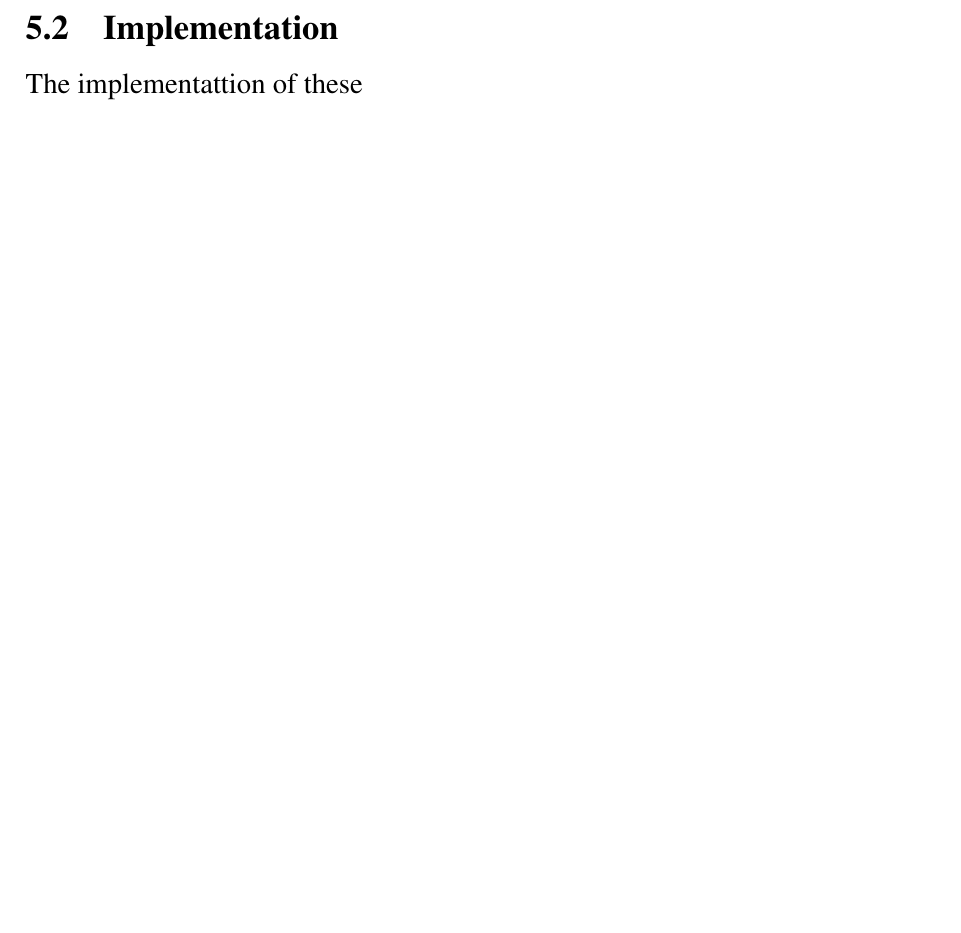
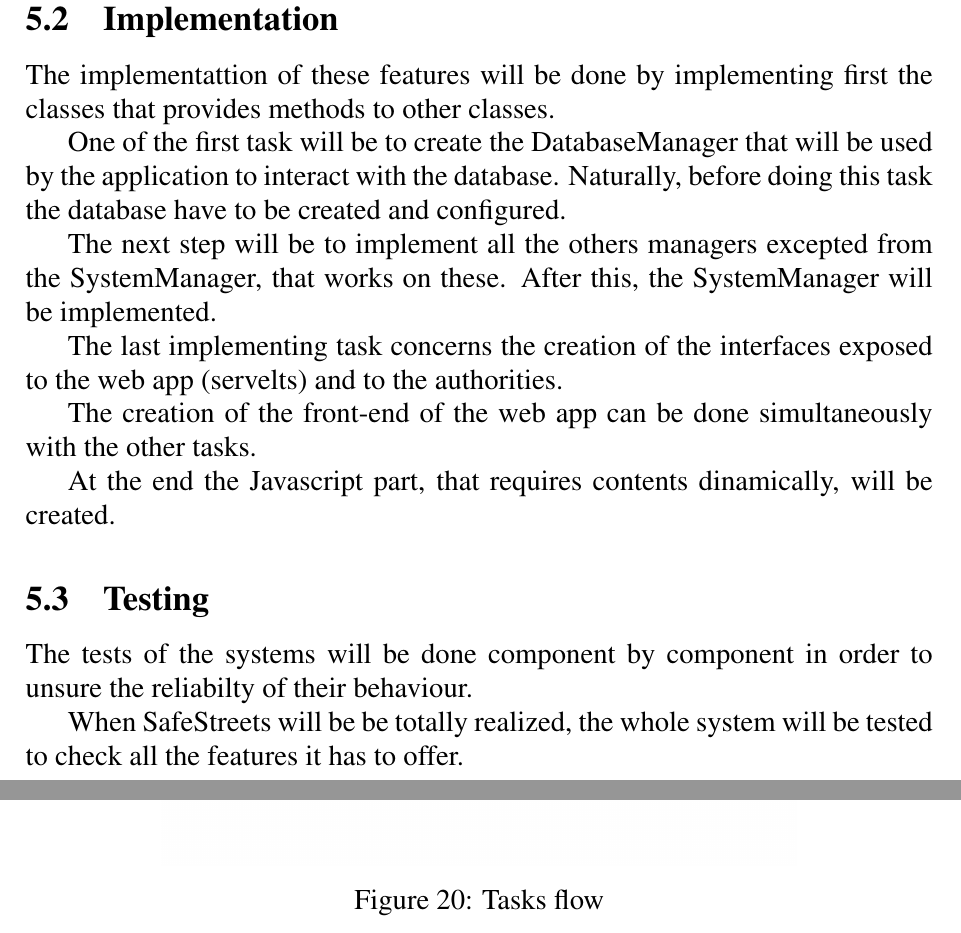
Before and after one commit to Pederzh/RASD-DD-Software-Engineering-2-Class, a LaTeX document (DD/main.tex, which reads DD/Files/implementation.tex): part of page 28 of 30 before the commit and two parts of pages 30 and 31 of 33 after it, the two joined at a grey line, cut so that both start at the same text, the shorter picture padded with empty space. Compiled offline with pdfLaTeX.

Commit message:
Implementation plan terminated

```diff
--- a/DD/Files/implementation.tex
+++ b/DD/Files/implementation.tex
@@ -52,4 +52,28 @@ In this section we consider all the features provided by SafeStreets to users in
 \end{center}
 
 \subsection{Implementation}
-The implementattion of these
+The implementattion of these features will be done by implementing first the classes that provides methods to other classes.
+
+One of the first task will be to create the DatabaseManager that will be used by the application to interact with the database.
+Naturally, before doing this task the database  have to be created and configured.
+
+The next step will be to implement all the others managers excepted from the SystemManager, that works on these.
+After this, the SystemManager will be implemented.
+
+The last implementing task concerns the creation of the interfaces exposed to the web app (servelts) and to the authorities.
+
+The creation of the front-end of the web app can be done simultaneously with the other tasks.
+
+At the end the Javascript part, that requires contents dinamically, will be created.
+\begin{figure}
+	\centering
+	\includegraphics[width=0.7\linewidth]{Images/Tasks}
+	\caption{Tasks flow}
+	\label{Tasks flow}
+\end{figure}
+
+\subsection{Testing}
+
+The tests of the systems will be done component by component in order to unsure the reliabilty of their behaviour.
+
+When SafeStreets will be be totally realized, the whole system will be tested to check all the features it has to offer.
```
Also changed, not shown: DD/Files/architecturaldesign.tex (+10 -0 lines), DD/Files/introduction.tex (+1 -1 lines), DD/Images/ER.png (added), DD/Images/Tasks.png (added).
